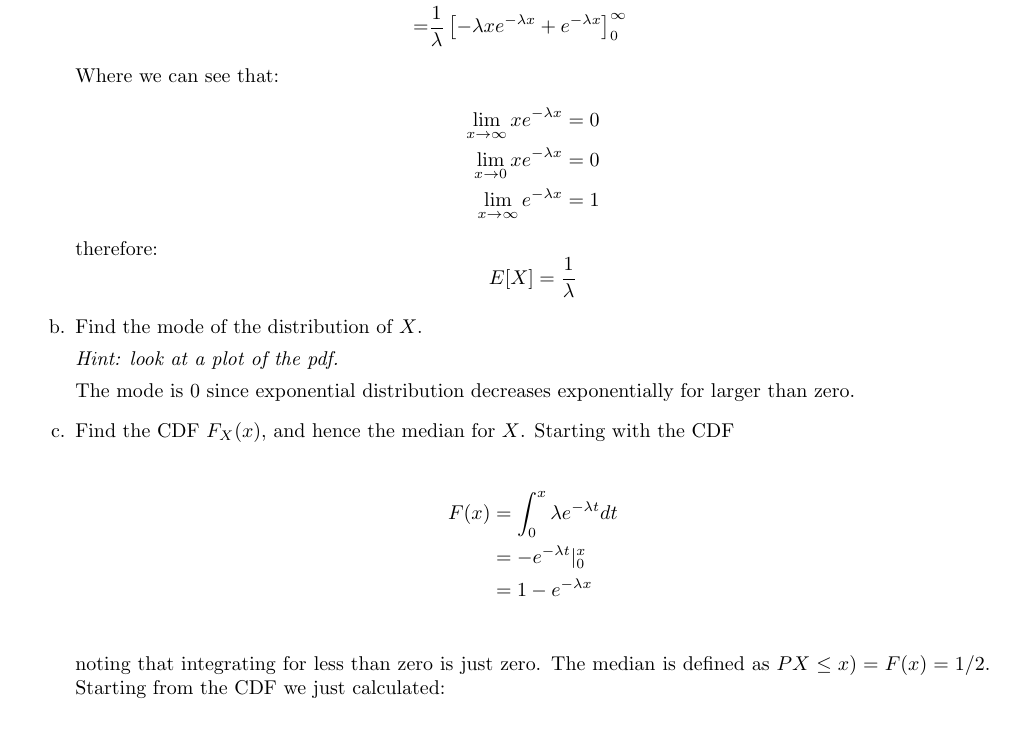
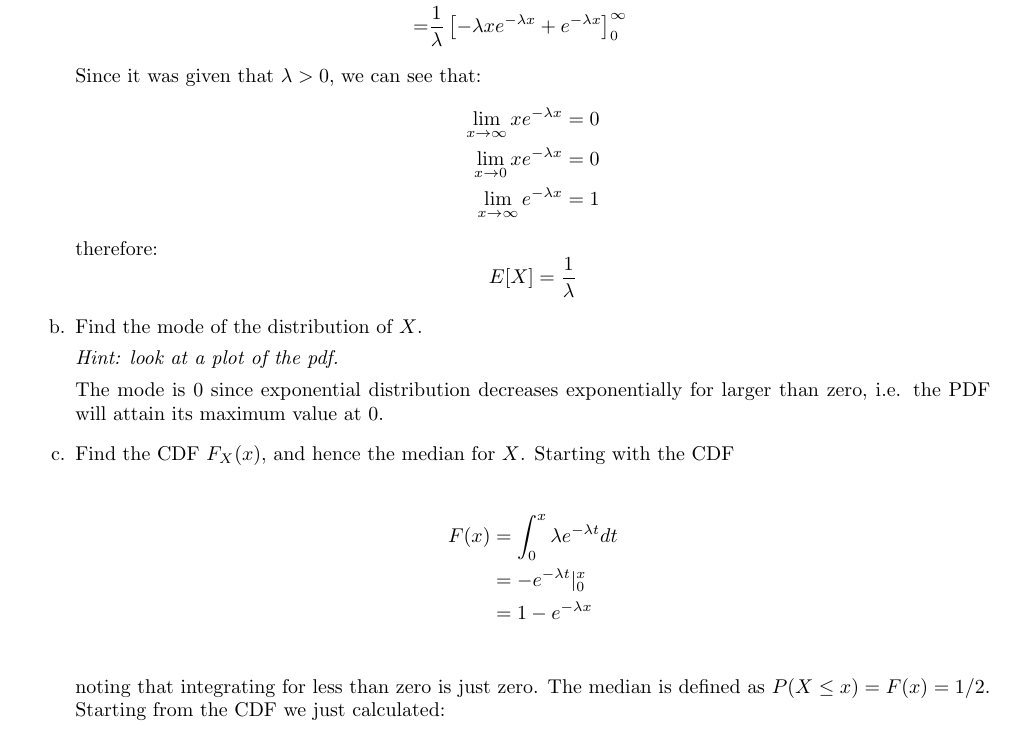
Before and after one commit to DinoBektesevic/STATS509, a LaTeX thesis (STATS509/HW3/HW3_DinoBektesevic.tex): part of page 2 of 12, cut so that both start at the same text. Compiled offline with pdfLaTeX.

Commit message:
Updates from Overleaf

```diff
--- a/STATS509/HW3/HW3_DinoBektesevic.tex
+++ b/STATS509/HW3/HW3_DinoBektesevic.tex
@@ -102,7 +102,7 @@ Suppose that $X$ has the exponential distribution with parameter $\lambda > 0$.
           = &\left[ -\frac{\lambda x + 1}{\lambda} e^{-\lambda x} \right]_0^\infty \\
           = &\frac{1}{\lambda} \left[ -\lambda x e^{-\lambda x} + e^{-\lambda x} \right]_0^\infty
     \end{align*}
-    Where we can see that:
+    Since it was given that $\lambda>0$, we can see that:
     \begin{align*}
         \lim_{x\rightarrow\infty} x e^{-\lambda x}  = 0 \\
         \lim_{x\rightarrow 0} x e^{-\lambda x}  = 0 \\
@@ -113,7 +113,7 @@ Suppose that $X$ has the exponential distribution with parameter $\lambda > 0$.
 
     \item Find the mode of the distribution of $X$.\par {\it Hint: look at a plot of the pdf.}
 
-    The mode is 0 since exponential distribution decreases exponentially for larger than zero.
+    The mode is 0 since exponential distribution decreases exponentially for larger than zero, i.e. the PDF will attain its maximum value at 0.
 
     \item Find the CDF $F_X(x)$, and hence the median for $X$. Starting with the CDF
 
@@ -122,7 +122,7 @@ Suppose that $X$ has the exponential distribution with parameter $\lambda > 0$.
             &= -e^{-\lambda t}|_{0}^{x} \\
             &= 1-e^{-\lambda x} \\
     \end{align*}
-    noting that integrating for less than zero is just zero. The median is defined as $PX\leq x) = F(x) = 1/2$. Starting from the CDF we just calculated:
+    noting that integrating for less than zero is just zero. The median is defined as $P(X\leq x) = F(x) = 1/2$. Starting from the CDF we just calculated:
     \begin{align*}
         \frac{1}{2} &= 1 - e^{-\lambda x} \\
         e^{-\lambda x} &= \frac{1}{2} \\
```
Also changed, not shown: STATS509/HW3/HW3_DinoBektesevic.tex (2 more changed lines).
